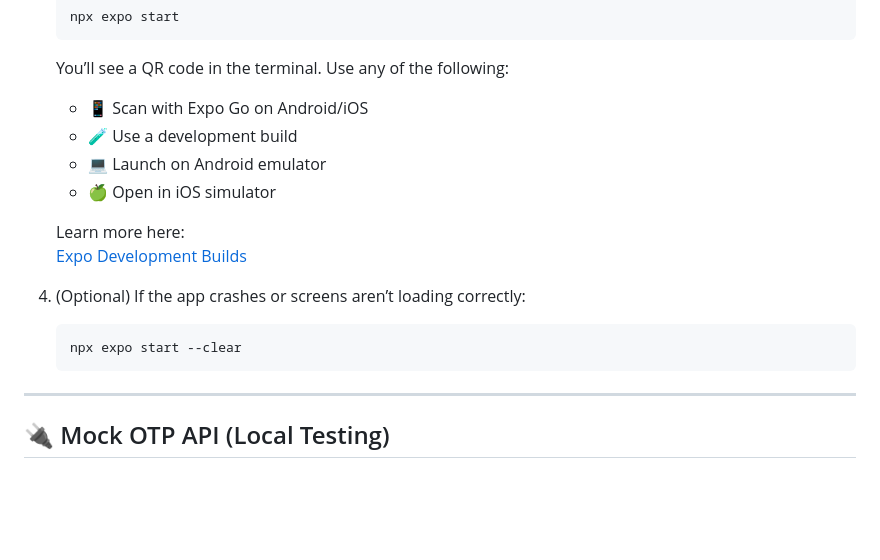
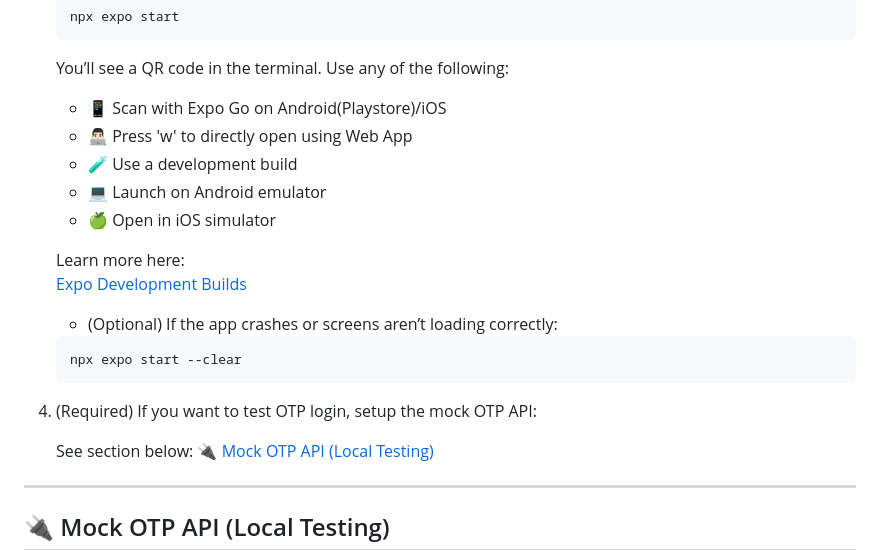
Before and after one commit to ShivanshSrivastava2006/Orbit, a Markdown page: README.md, the part around the change. Drawn GitHub-style; blank space fills up the shorter version.

````diff
--- a/README.md
+++ b/README.md
@@ -78,7 +78,8 @@ The goal: remove friction, make small spontaneous plans easier, and preserve com
 
    You’ll see a QR code in the terminal. Use any of the following:
 
-   - 📱 Scan with Expo Go on Android/iOS
+   - 📱 Scan with Expo Go on Android(Playstore)/iOS
+   - 👨🏻‍💻 Press 'w' to directly open using Web App
    - 🧪 Use a development build
    - 💻 Launch on Android emulator
    - 🍏 Open in iOS simulator
@@ -86,11 +87,15 @@ The goal: remove friction, make small spontaneous plans easier, and preserve com
    Learn more here:
    [Expo Development Builds](https://docs.expo.dev/develop/development-builds/introduction/)
 
-4. (Optional) If the app crashes or screens aren’t loading correctly:
+   - (Optional) If the app crashes or screens aren’t loading correctly:
 
    ```bash
    npx expo start --clear
    ```
+
+5. (Required) If you want to test OTP login, setup the mock OTP API:
+
+   See section below: [🔌 Mock OTP API (Local Testing)](#-mock-otp-api-local-testing)
 
 ---
 
````
